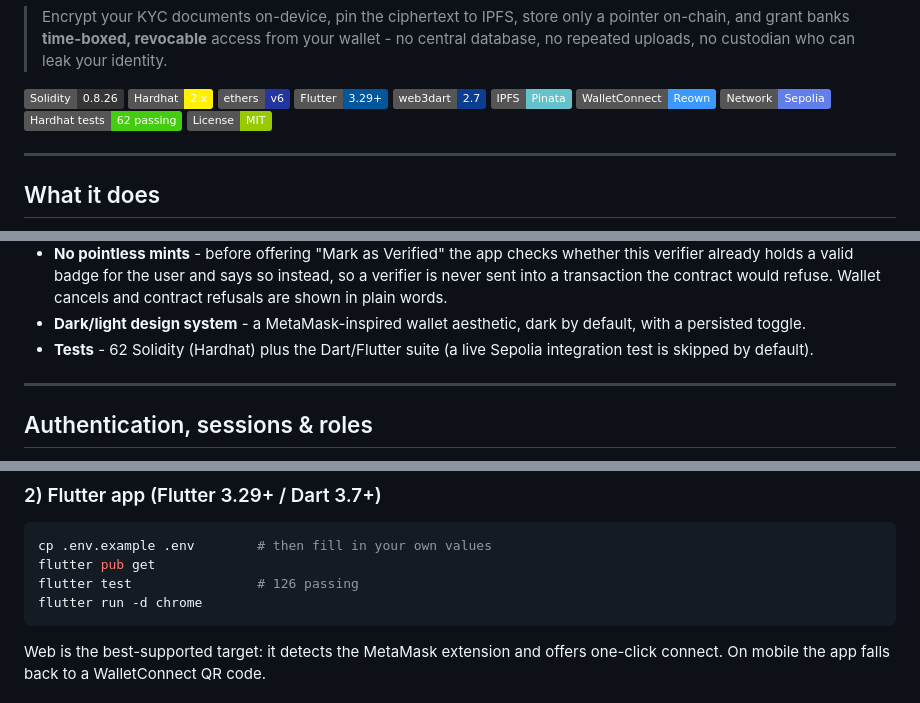
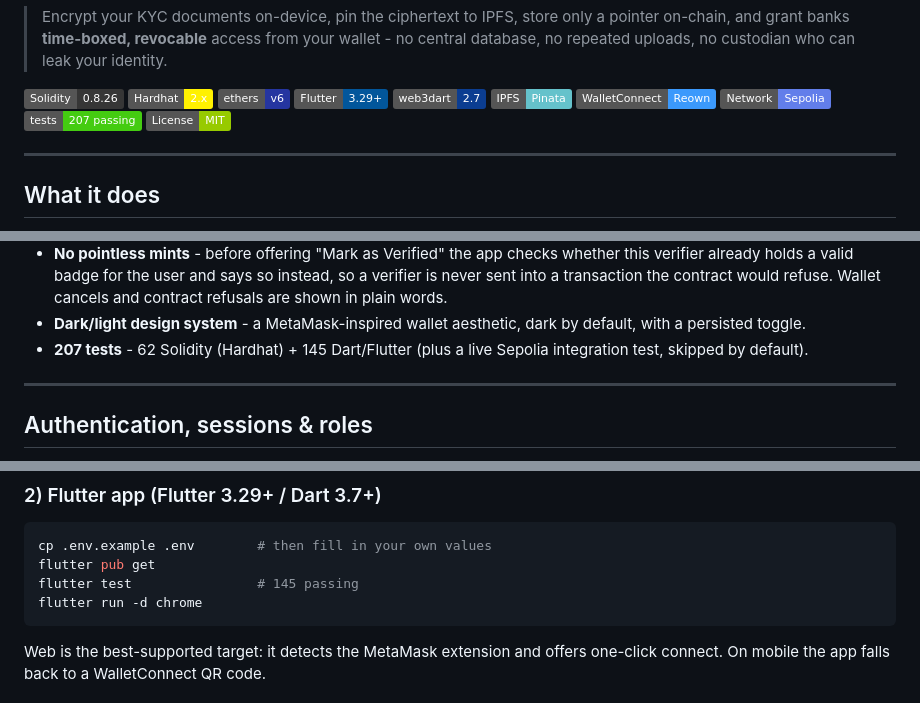
Before and after one commit to priyanshumaniar/dekyc, a Markdown page: README.md, 3 parts joined by grey strips. GitHub-like rendering; badges without logos.

Commit message:
README: record the test counts (62 Hardhat + 145 Flutter)
Co-Authored-By: Claude Opus 5.5 <noreply@anthropic.com>
Claude-Session: https://claude.ai/code/session_01SrfjhhuJoZ4dmKPYhRCnKi

````diff
--- a/README.md
+++ b/README.md
@@ -13,7 +13,7 @@
 ![IPFS](https://img.shields.io/badge/IPFS-Pinata-65C2CB?logo=ipfs&logoColor=white)
 ![WalletConnect](https://img.shields.io/badge/WalletConnect-Reown-3b99fc?logo=walletconnect&logoColor=white)
 ![Sepolia](https://img.shields.io/badge/Network-Sepolia-627EEA?logo=ethereum&logoColor=white)
-![Tests](https://img.shields.io/badge/Hardhat%20tests-62%20passing-brightgreen)
+![Tests](https://img.shields.io/badge/tests-207%20passing-brightgreen)
 ![License](https://img.shields.io/badge/License-MIT-green)
 
 ---
@@ -191,7 +191,7 @@ being decentralized and outside any single company's control. The wallet address
   refuse. Wallet cancels and contract refusals are shown in plain words.
 - **Dark/light design system** - a MetaMask-inspired wallet aesthetic, dark by
   default, with a persisted toggle.
-- **Tests** - 62 Solidity (Hardhat) plus the Dart/Flutter suite (a live Sepolia integration test is skipped by default).
+- **207 tests** - 62 Solidity (Hardhat) + 145 Dart/Flutter (plus a live Sepolia integration test, skipped by default).
 
 ---
 
@@ -321,7 +321,7 @@ screen, as "the key opened correctly, but it does not decrypt this bundle".
 ```bash
 cp .env.example .env        # then fill in your own values
 flutter pub get
-flutter test                # 126 passing
+flutter test                # 145 passing
 flutter run -d chrome
 ```
 
````
Also changed, not shown: other parts of README.md (+1 -1 lines).
